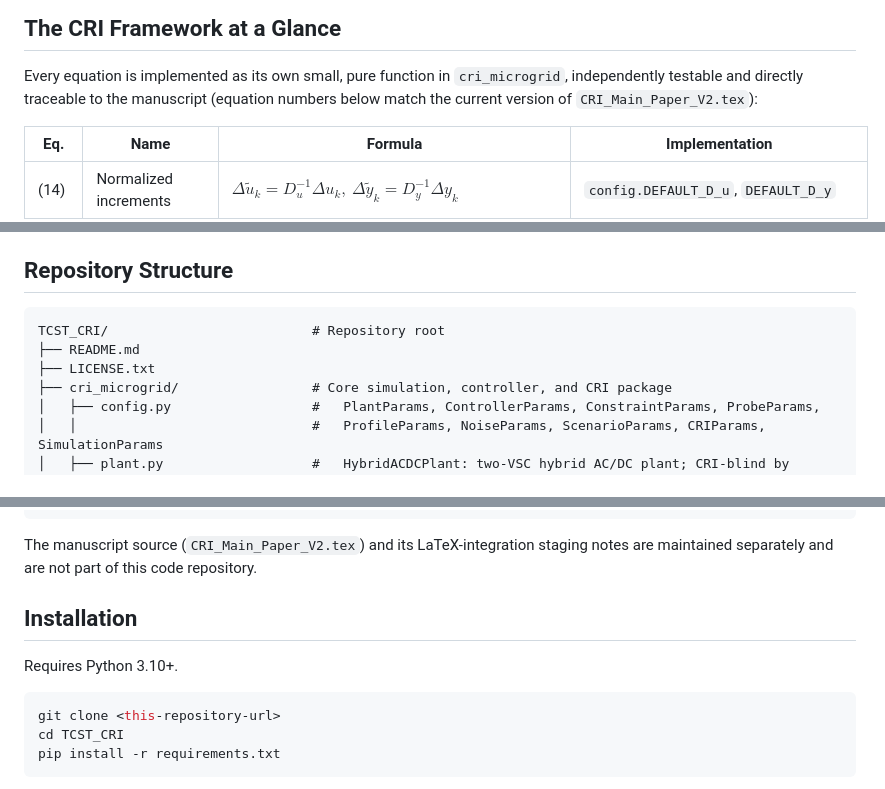
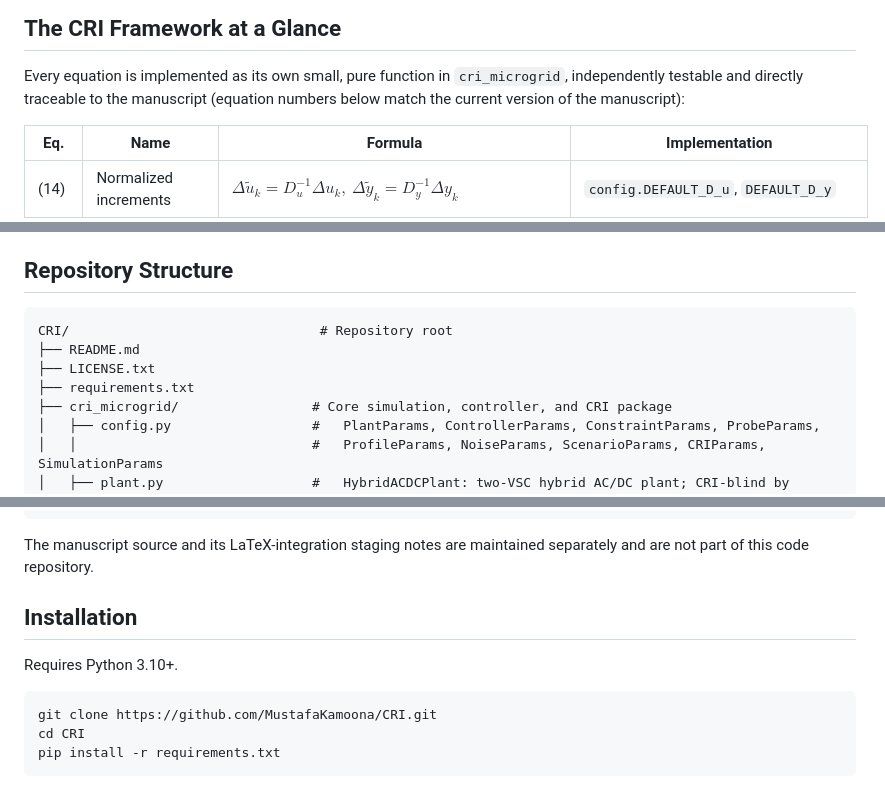
Before and after one commit to MustafaKamoona/CRI, a Markdown page: README.md, 3 parts joined by grey strips. Rendered like a GitHub page.

Commit message:
Last Version Updated

````diff
--- a/README.md
+++ b/README.md
@@ -92,7 +92,7 @@ comparison in every scenario.
 
 Every equation is implemented as its own small, pure function in `cri_microgrid`, independently
 testable and directly traceable to the manuscript (equation numbers below match the current
-version of `CRI_Main_Paper_V2.tex`):
+version of the manuscript):
 
 | Eq. | Name | Formula | Implementation |
 |---|---|---|---|
@@ -338,9 +338,10 @@ Every number above is reproducible directly from `results/*.csv` via
 ## Repository Structure
 
 ```
-TCST_CRI/                          # Repository root
+CRI/                                # Repository root
 ├── README.md
 ├── LICENSE.txt
+├── requirements.txt
 ├── cri_microgrid/                 # Core simulation, controller, and CRI package
 │   ├── config.py                  #   PlantParams, ControllerParams, ConstraintParams, ProbeParams,
 │   │                              #   ProfileParams, NoiseParams, ScenarioParams, CRIParams, SimulationParams
@@ -369,16 +370,16 @@ TCST_CRI/                          # Repository root
 └── results/                       # CSV exports of every study's numerical results
 ```
 
-The manuscript source (`CRI_Main_Paper_V2.tex`) and its LaTeX-integration staging notes are
-maintained separately and are not part of this code repository.
+The manuscript source and its LaTeX-integration staging notes are maintained separately and are not
+part of this code repository.
 
 ## Installation
 
 Requires Python 3.10+.
 
 ```bash
-git clone <this-repository-url>
-cd TCST_CRI
+git clone https://github.com/MustafaKamoona/CRI.git
+cd CRI
 pip install -r requirements.txt
 ```
 
````
